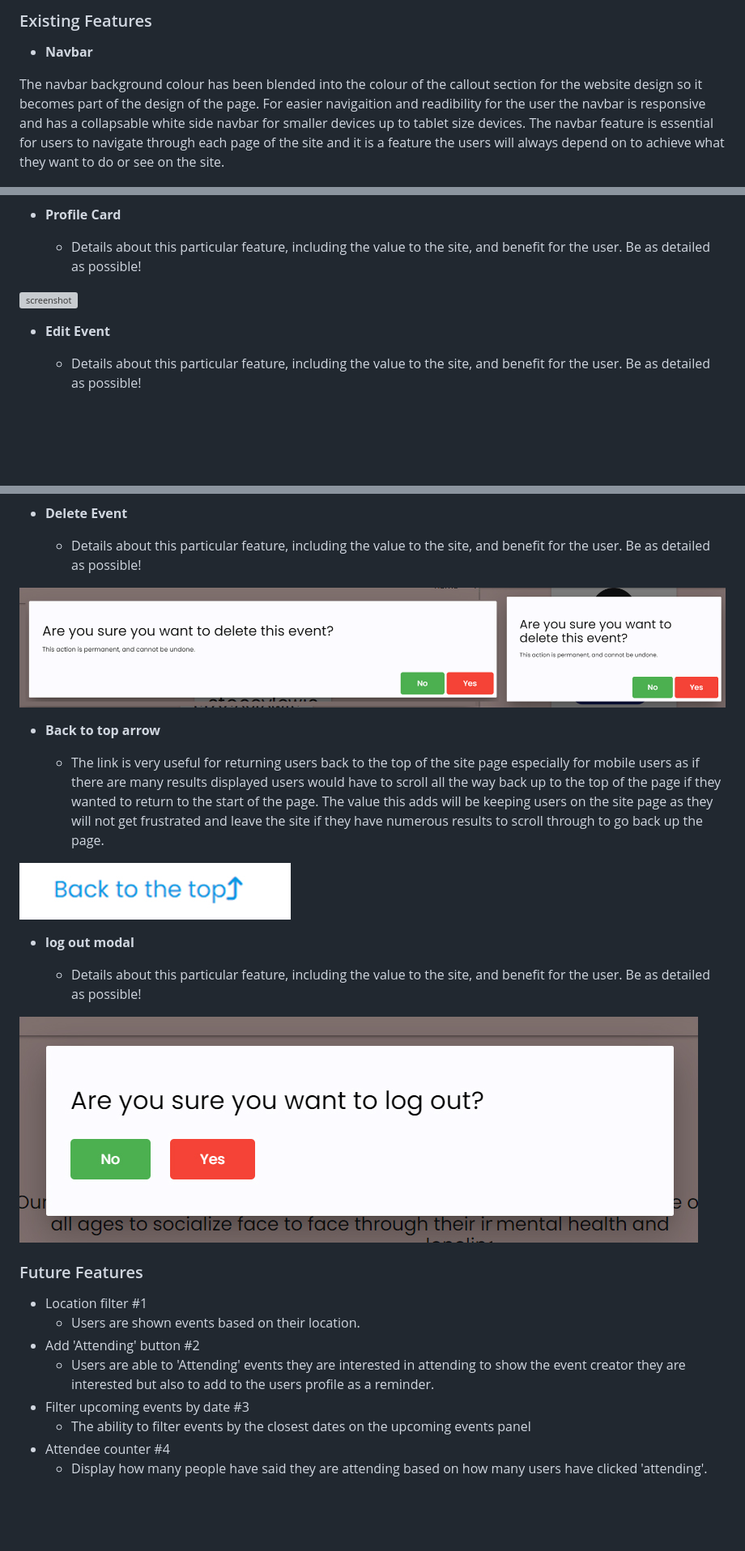
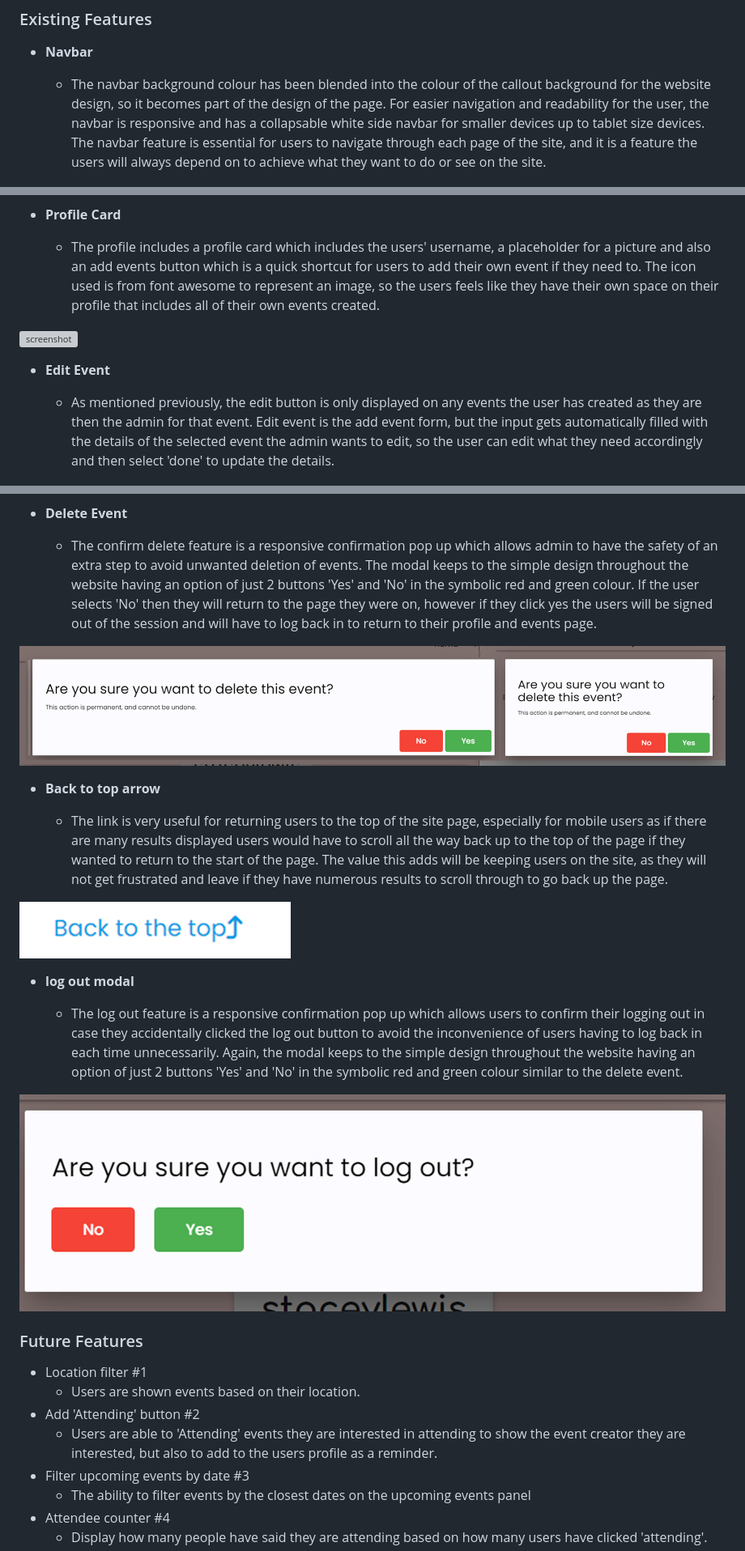
Before and after one commit to staceyJayneLewis/socialeyes, a Markdown page: README.md, 3 parts joined by grey strips. Shown at 81% size. Drawn GitHub-style; pictures changed too: documentation/feature15.jpg, documentation/feature17.jpg; blank space fills up the shorter version; grey boxes are pictures that could not be loaded.

Commit message:
Docs: Add the remaining features to the readme.md

```diff
--- a/README.md
+++ b/README.md
@@ -112,7 +110,7 @@ Add/Edit Event
 
 - **Navbar**
 
-The navbar background colour has been blended into the colour of the callout section for the website design so it becomes part of the design of the page. For easier navigaition and readibility for the user the navbar is responsive and has a collapsable white side navbar for smaller devices up to tablet size devices. The navbar feature is essential for users to navigate through each page of the site and it is a feature the users will always depend on to achieve what they want to do or see on the site.
+    - The navbar background colour has been blended into the colour of the callout background for the website design, so it becomes part of the design of the page. For easier navigation and readability for the user, the navbar is responsive and has a collapsable white side navbar for smaller devices up to tablet size devices. The navbar feature is essential for users to navigate through each page of the site, and it is a feature the users will always depend on to achieve what they want to do or see on the site.
 
 ![screenshot](documentation/feature1.jpg)
 ![screenshot](documentation/feature1-mobile.jpg)
@@ -183,13 +179,13 @@ The navbar background colour has been blended into the colour of the callout sec
 
 - **Profile Card**
 
-    - Details about this particular feature, including the value to the site, and benefit for the user. Be as detailed as possible!
+    - The profile includes a profile card which includes the users' username, a placeholder for a picture and also an add events button which is a quick shortcut for users to add their own event if they need to. The icon used is from font awesome to represent an image, so the users feels like they have their own space on their profile that includes all of their own events created.
 
 ![screenshot](documentation/feature12.jpg)
 
 - **Edit Event**
 
-    - Details about this particular feature, including the value to the site, and benefit for the user. Be as detailed as possible!
+    - As mentioned previously, the edit button is only displayed on any events the user has created as they are then the admin for that event. Edit event is the add event form, but the input gets automatically filled with the details of the selected event the admin wants to edit, so the user can edit what they need accordingly and then select 'done' to update the details.
 
 ![screenshot](documentation/feature13.jpg)
 
@@ -201,21 +199,21 @@ The navbar background colour has been blended into the colour of the callout sec
 
 - **Delete Event**
 
-    - Details about this particular feature, including the value to the site, and benefit for the user. Be as detailed as possible!
+    - The confirm delete feature is a responsive confirmation pop up which allows admin to have the safety of an extra step to avoid unwanted deletion of events. The modal keeps to the simple design throughout the website having an option of just 2 buttons 'Yes' and 'No' in the symbolic red and green colour. If the user selects 'No' then they will return to the page they were on, however if they click yes the users will be signed out of the session and will have to log back in to return to their profile and events page.
 
 ![screenshot](documentation/feature15.jpg)
 
 
 - **Back to top arrow**
 
-    - The link is very useful for returning users back to the top of the site page especially for mobile users as if there are many results displayed users would have to scroll all the way back up to the top of the page if they wanted to return to the start of the page. The value this adds will be keeping users on the site page as they will not get frustrated and leave the site if they have numerous results to scroll through to go back up the page.
+    - The link is very useful for returning users to the top of the site page, especially for mobile users as if there are many results displayed users would have to scroll all the way back up to the top of the page if they wanted to return to the start of the page. The value this adds will be keeping users on the site, as they will not get frustrated and leave if they have numerous results to scroll through to go back up the page.
 
 ![screenshot](documentation/feature16.jpg)
 
 
 - **log out modal**
 
-    - Details about this particular feature, including the value to the site, and benefit for the user. Be as detailed as possible!
+    - The log out feature is a responsive confirmation pop up which allows users to confirm their logging out in case they accidentally clicked the log out button to avoid the inconvenience of users having to log back in each time unnecessarily. Again, the modal keeps to the simple design throughout the website having an option of just 2 buttons 'Yes' and 'No' in the symbolic red and green colour similar to the delete event.
 
 ![screenshot](documentation/feature17.jpg)
 
@@ -225,7 +223,7 @@ The navbar background colour has been blended into the colour of the callout sec
 - Location filter #1
     - Users are shown events based on their location.
 - Add 'Attending' button #2
-    - Users are able to 'Attending' events they are interested in attending to show the event creator they are interested but also to add to the users profile as a reminder.
+    - Users are able to 'Attending' events they are interested in attending to show the event creator they are interested, but also to add to the users profile as a reminder.
 - Filter upcoming events by date #3
     - The ability to filter events by the closest dates on the upcoming events panel
 - Attendee counter #4
```
Also changed, not shown: other parts of README.md (+33 -35 lines), documentation/feature10.jpg (deleted), documentation/feature9&10.jpg (added), documentation/feature9.jpg (deleted).
